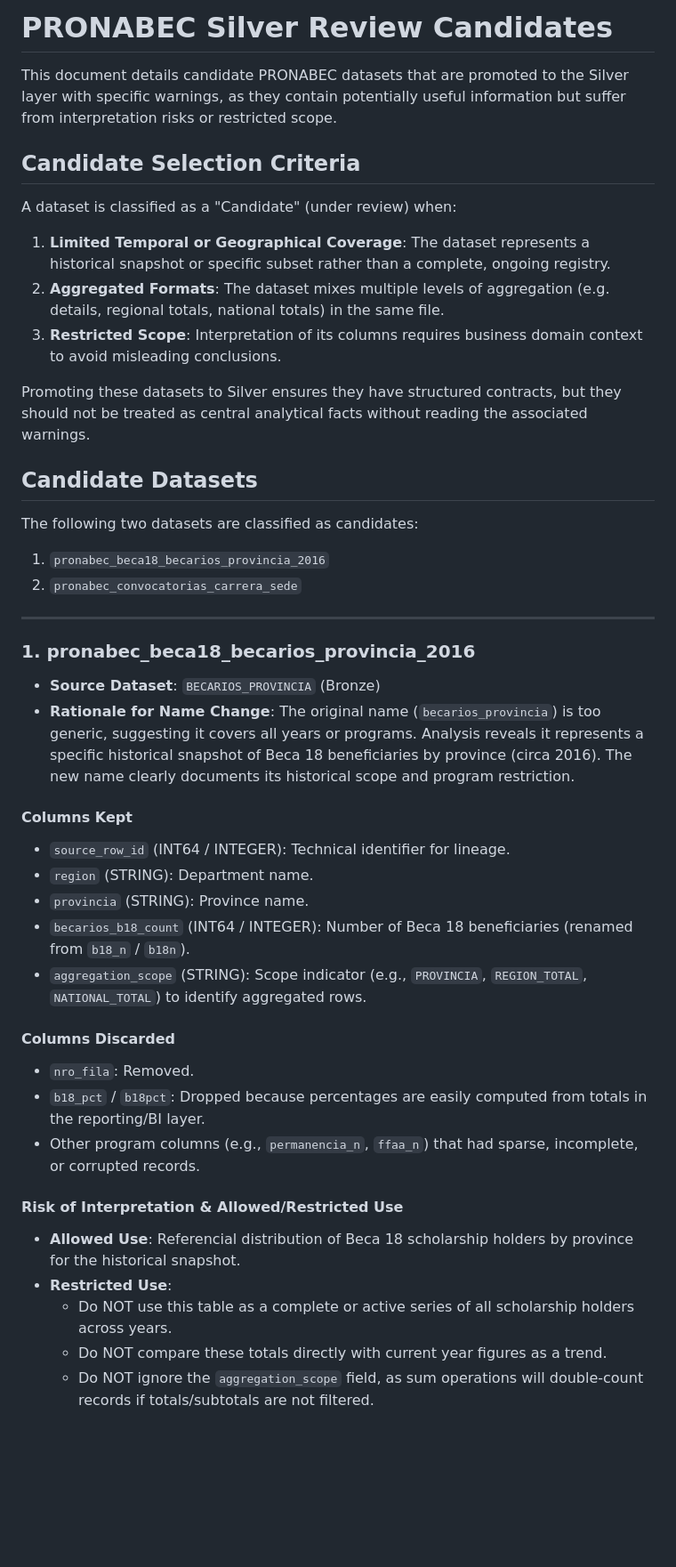
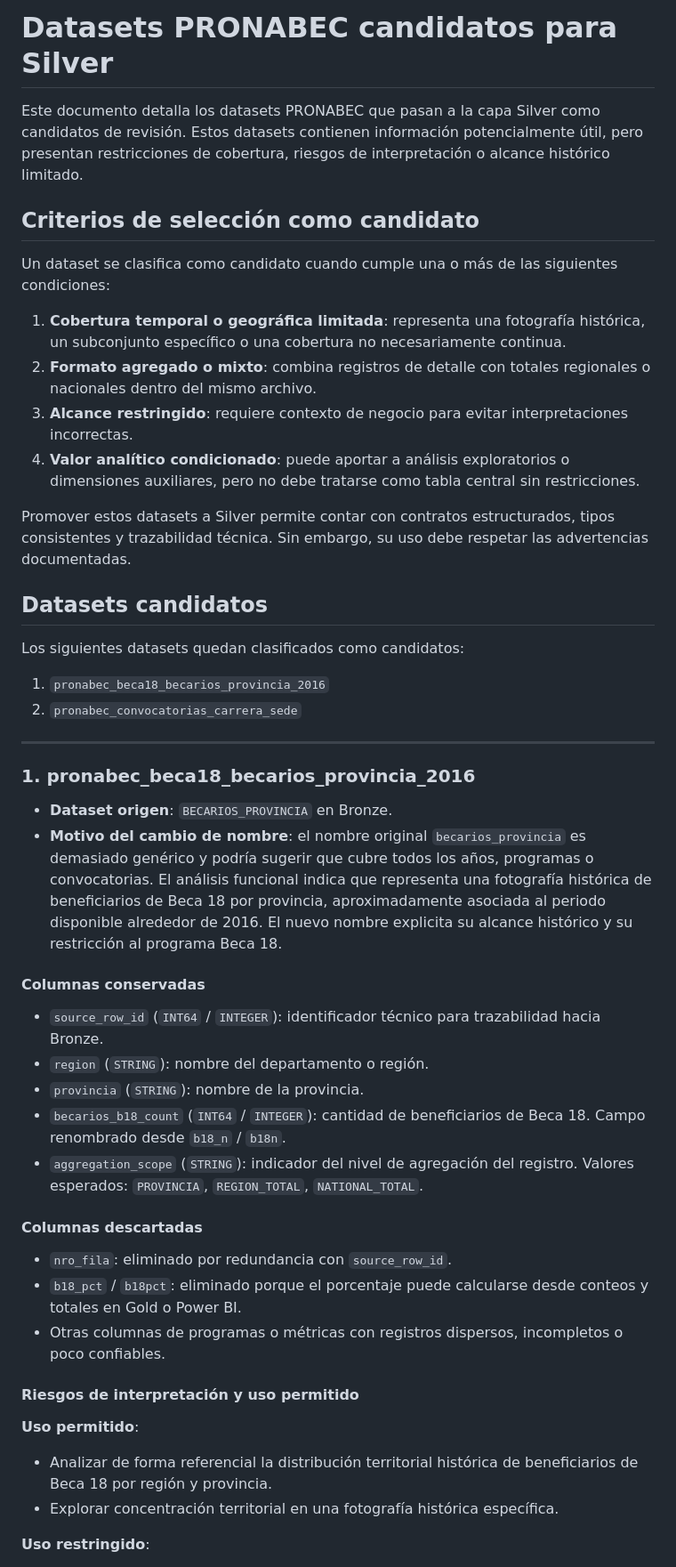
Before and after one commit to joseltenorio/pronabec-cloud-bi-platform, a Markdown page: docs/silver/pronabec_review_candidates.md, the part around one of its changes. Shown at 89% size. GitHub-like rendering; blank space fills up the shorter version.

```diff
--- a/docs/silver/pronabec_review_candidates.md
+++ b/docs/silver/pronabec_review_candidates.md
@@ -1,19 +1,22 @@
-# PRONABEC Silver Review Candidates
+# Datasets PRONABEC candidatos para Silver
 
-This document details candidate PRONABEC datasets that are promoted to the Silver layer with specific warnings, as they contain potentially useful information but suffer from interpretation risks or restricted scope.
+Este documento detalla los datasets PRONABEC que pasan a la capa Silver como candidatos de revisión. Estos datasets contienen información potencialmente útil, pero presentan restricciones de cobertura, riesgos de interpretación o alcance histórico limitado.
 
-## Candidate Selection Criteria
+## Criterios de selección como candidato
 
-A dataset is classified as a "Candidate" (under review) when:
-1. **Limited Temporal or Geographical Coverage**: The dataset represents a historical snapshot or specific subset rather than a complete, ongoing registry.
-2. **Aggregated Formats**: The dataset mixes multiple levels of aggregation (e.g. details, regional totals, national totals) in the same file.
-3. **Restricted Scope**: Interpretation of its columns requires business domain context to avoid misleading conclusions.
+Un dataset se clasifica como candidato cuando cumple una o más de las siguientes condiciones:
 
-Promoting these datasets to Silver ensures they have structured contracts, but they should not be treated as central analytical facts without reading the associated warnings.
+1. **Cobertura temporal o geográfica limitada**: representa una fotografía histórica, un subconjunto específico o una cobertura no necesariamente continua.
+2. **Formato agregado o mixto**: combina registros de detalle con totales regionales o nacionales dentro del mismo archivo.
+3. **Alcance restringido**: requiere contexto de negocio para evitar interpretaciones incorrectas.
+4. **Valor analítico condicionado**: puede aportar a análisis exploratorios o dimensiones auxiliares, pero no debe tratarse como tabla central sin restricciones.
 
-## Candidate Datasets
+Promover estos datasets a Silver permite contar con contratos estructurados, tipos consistentes y trazabilidad técnica. Sin embargo, su uso debe respetar las advertencias documentadas.
 
-The following two datasets are classified as candidates:
+## Datasets candidatos
+
+Los siguientes datasets quedan clasificados como candidatos:
+
 1. `pronabec_beca18_becarios_provincia_2016`
 2. `pronabec_convocatorias_carrera_sede`
 
@@ -21,24 +24,29 @@ The following two datasets are classified as candidates:
 
 ### 1. pronabec_beca18_becarios_provincia_2016
 
-* **Source Dataset**: `BECARIOS_PROVINCIA` (Bronze)
-* **Rationale for Name Change**: The original name (`becarios_provincia`) is too generic, suggesting it covers all years or programs. Analysis reveals it represents a specific historical snapshot of Beca 18 beneficiaries by province (circa 2016). The new name clearly documents its historical scope and program restriction.
+- **Dataset origen**: `BECARIOS_PROVINCIA` en Bronze.
+- **Motivo del cambio de nombre**: el nombre original `becarios_provincia` es demasiado genérico y podría sugerir que cubre todos los años, programas o convocatorias. El análisis funcional indica que representa una fotografía histórica de beneficiarios de Beca 18 por provincia, aproximadamente asociada al periodo disponible alrededor de 2016. El nuevo nombre explicita su alcance histórico y su restricción al programa Beca 18.
 
-#### Columns Kept
-* `source_row_id` (INT64 / INTEGER): Technical identifier for lineage.
-* `region` (STRING): Department name.
-* `provincia` (STRING): Province name.
-* `becarios_b18_count` (INT64 / INTEGER): Number of Beca 18 beneficiaries (renamed from `b18_n` / `b18n`).
-* `aggregation_scope` (STRING): Scope indicator (e.g., `PROVINCIA`, `REGION_TOTAL`, `NATIONAL_TOTAL`) to identify aggregated rows.
+#### Columnas conservadas
 
-#### Columns Discarded
-* `nro_fila`: Removed.
-* `b18_pct` / `b18pct`: Dropped because percentages are easily computed from totals in the reporting/BI layer.
-* Other program columns (e.g., `permanencia_n`, `ffaa_n`) that had sparse, incomplete, or corrupted records.
+- `source_row_id` (`INT64` / `INTEGER`): identificador técnico para trazabilidad hacia Bronze.
+- `region` (`STRING`): nombre del departamento o región.
+- `provincia` (`STRING`): nombre de la provincia.
+- `becarios_b18_count` (`INT64` / `INTEGER`): cantidad de beneficiarios de Beca 18. Campo renombrado desde `b18_n` / `b18n`.
+- `aggregation_scope` (`STRING`): indicador del nivel de agregación del registro. Valores esperados: `PROVINCIA`, `REGION_TOTAL`, `NATIONAL_TOTAL`.
 
-#### Risk of Interpretation & Allowed/Restricted Use
-* **Allowed Use**: Referencial distribution of Beca 18 scholarship holders by province for the historical snapshot.
-* **Restricted Use**:
-  - Do NOT use this table as a complete or active series of all scholarship holders across years.
-  - Do NOT compare these totals directly with current year figures as a trend.
-  - Do NOT ignore the `aggregation_scope` field, as sum operations will double-count records if totals/subtotals are not filtered.
+#### Columnas descartadas
+
+- `nro_fila`: eliminado por redundancia con `source_row_id`.
+- `b18_pct` / `b18pct`: eliminado porque el porcentaje puede calcularse desde conteos y totales en Gold o Power BI.
+- Otras columnas de programas o métricas con registros dispersos, incompletos o poco confiables.
+
+#### Riesgos de interpretación y uso permitido
+
+**Uso permitido**:
+
+- Analizar de forma referencial la distribución territorial histórica de beneficiarios de Beca 18 por región y provincia.
+- Explorar concentración territorial en una fotografía histórica específica.
+
+**Uso restringido**:
+
```
Also changed, not shown: other parts of docs/silver/pronabec_review_candidates.md (+50 -28 lines), docs/silver/pronabec_rejected_datasets.md (+34 -24 lines), docs/silver/pronabec_selected_datasets.md (+95 -73 lines).
